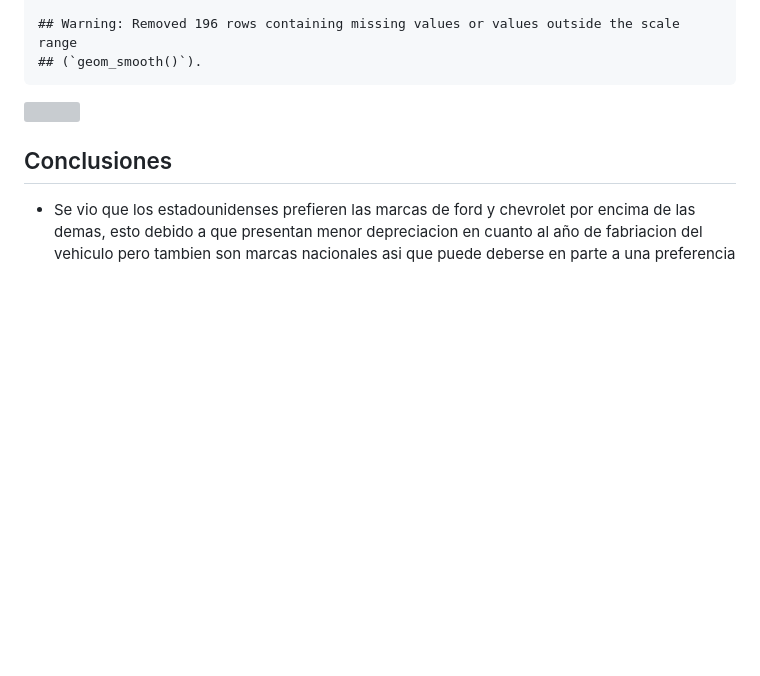
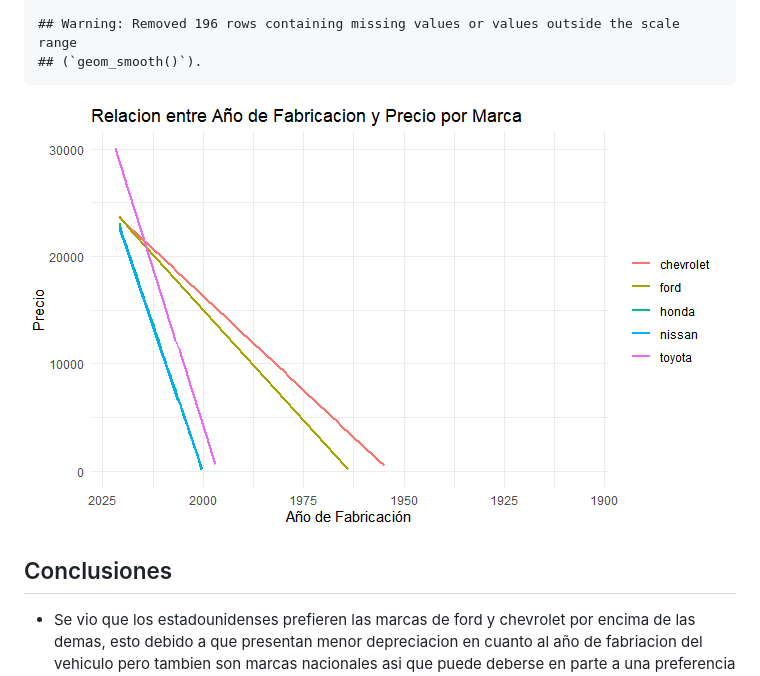
Before and after one commit to vladichos/Analisis_Autos_USA, a Markdown page: Analisis_Autos.md, the part around the change. Drawn GitHub-style; blank space fills up the shorter version; grey boxes are pictures that could not be loaded.

```diff
--- a/Analisis_Autos.md
+++ b/Analisis_Autos.md
@@ -270,7 +270,7 @@ ggplot(data = marcas_df, aes(x = year, y = price, color = marca)) +
     ## Warning: Removed 196 rows containing missing values or values outside the scale range
     ## (`geom_smooth()`).
 
-![](Analisis_Carros_files/figure-gfm/unnamed-chunk-16-1.png)<!-- -->
+![](fotos/ano_fabricacion_precio_marca.png)<!-- -->
 
 ## Conclusiones
 
```
